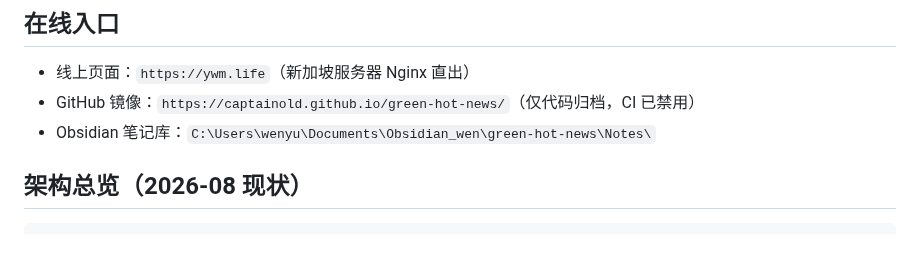
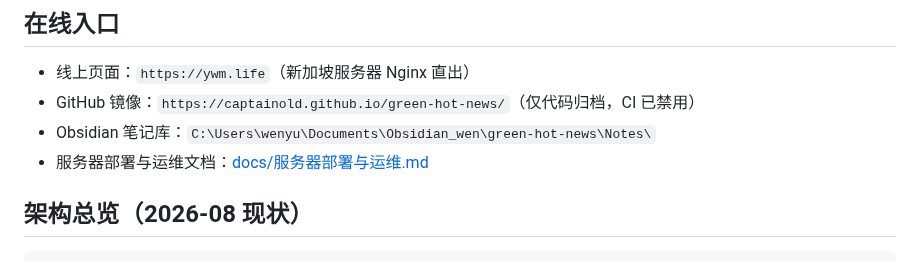
Before and after one commit to captainold/green-hot-news, a Markdown page: README.md, the part around the change. Rendered like a GitHub page.

```diff
--- a/README.md
+++ b/README.md
@@ -7,6 +7,7 @@
 - 线上页面：`https://ywm.life`（新加坡服务器 Nginx 直出）
 - GitHub 镜像：`https://captainold.github.io/green-hot-news/`（仅代码归档，CI 已禁用）
 - Obsidian 笔记库：`C:\Users\wenyu\Documents\Obsidian_wen\green-hot-news\Notes\`
+- 服务器部署与运维文档：[docs/服务器部署与运维.md](docs/服务器部署与运维.md)
 
 ## 架构总览（2026-08 现状）
 
```
Also changed, not shown: docs/服务器部署与运维.md (added, +105 -0 lines).
